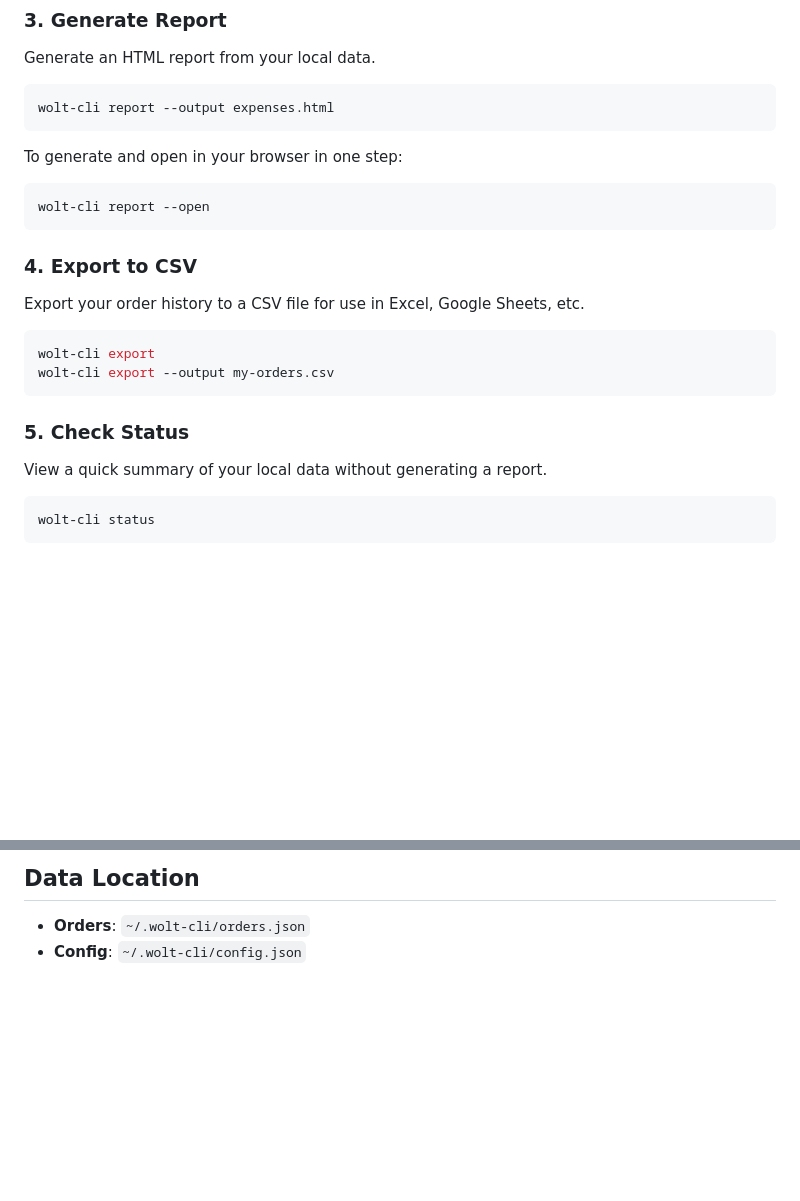
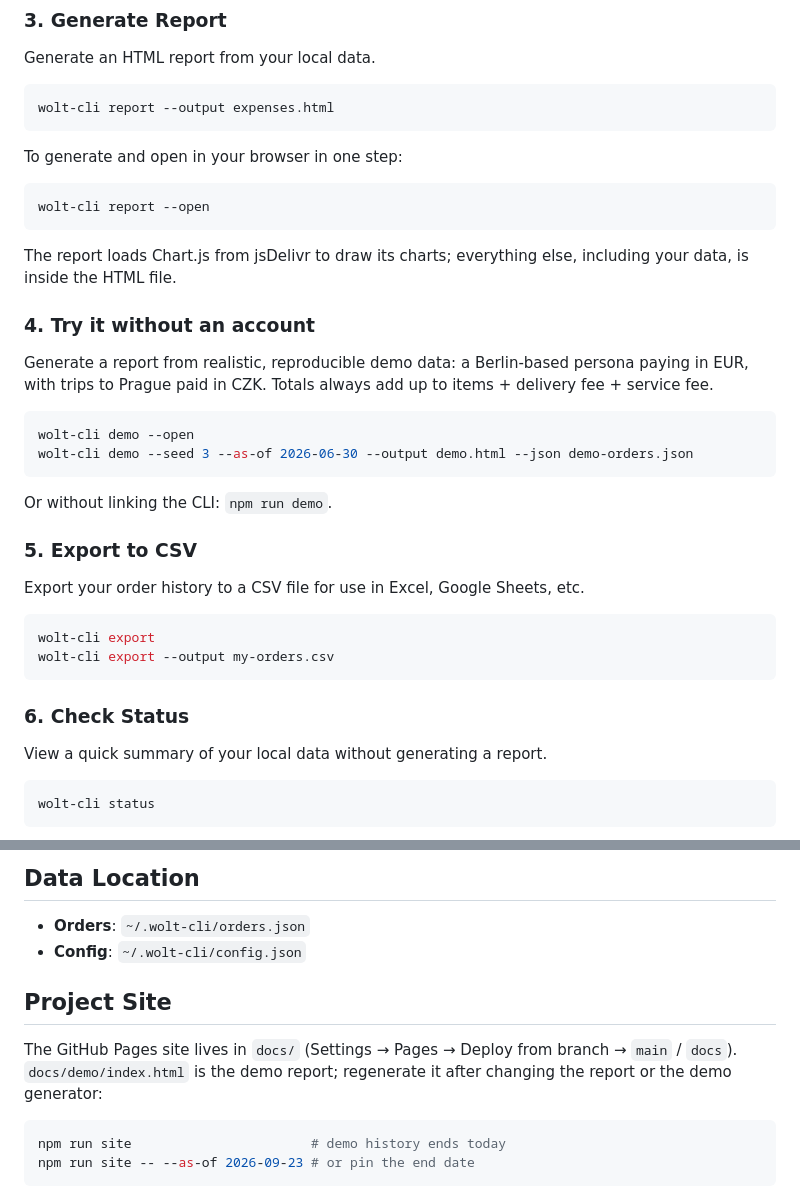
Before and after one commit to setevik/wolt-cli, a Markdown page: README.md, 2 parts joined by grey strips. Rendered like a GitHub page; blank space fills up the shorter version.

````diff
--- a/README.md
+++ b/README.md
@@ -85,7 +92,20 @@ To generate and open in your browser in one step:
 wolt-cli report --open
 ```
 
-### 4. Export to CSV
+The report loads Chart.js from jsDelivr to draw its charts; everything else, including your data, is inside the HTML file.
+
+### 4. Try it without an account
+
+Generate a report from realistic, reproducible demo data: a Berlin-based persona paying in EUR, with trips to Prague paid in CZK. Totals always add up to items + delivery fee + service fee.
+
+```bash
+wolt-cli demo --open
+wolt-cli demo --seed 3 --as-of 2026-06-30 --output demo.html --json demo-orders.json
+```
+
+Or without linking the CLI: `npm run demo`.
+
+### 5. Export to CSV
 
 Export your order history to a CSV file for use in Excel, Google Sheets, etc.
 
@@ -94,7 +114,7 @@ wolt-cli export
 wolt-cli export --output my-orders.csv
 ```
 
-### 5. Check Status
+### 6. Check Status
 
 View a quick summary of your local data without generating a report.
 
@@ -117,3 +137,13 @@ wolt-cli status
 
 - **Orders**: `~/.wolt-cli/orders.json`
 - **Config**: `~/.wolt-cli/config.json`
+
+## Project Site
+
+The GitHub Pages site lives in `docs/` (Settings → Pages → Deploy from branch → `main` / `docs`).
+`docs/demo/index.html` is the demo report; regenerate it after changing the report or the demo generator:
+
+```bash
+npm run site                       # demo history ends today
+npm run site -- --as-of 2026-09-23 # or pin the end date
+```
````
Also changed, not shown: other parts of README.md (+9 -2 lines), docs/assets/report-overview.png (added), images/monthly_chart.png, images/orders.png, images/summaries.png, 13 other files.
